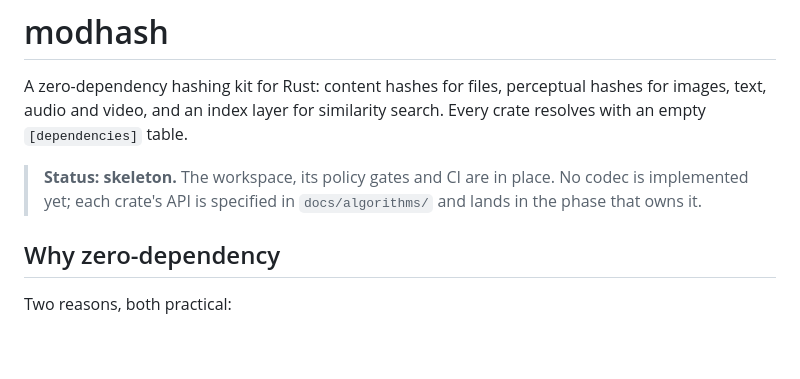
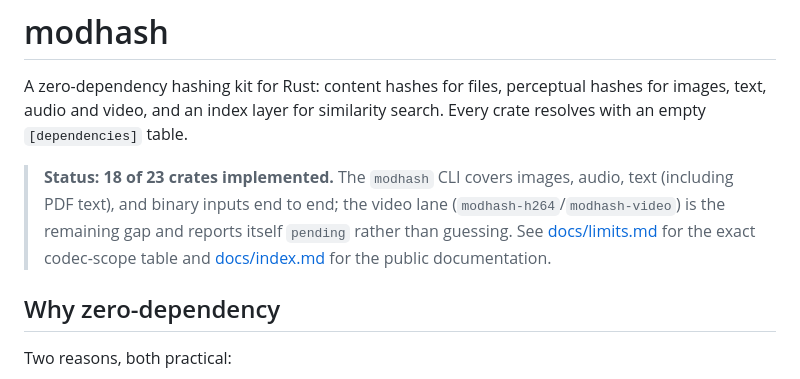
Before and after one commit to n24q02m/modhash, a Markdown page: README.md, the part around the change. Drawn GitHub-style; blank space fills up the shorter version.

Commit message:
docs: readme status line reflects implemented crates

```diff
--- a/README.md
+++ b/README.md
@@ -4,9 +4,12 @@ A zero-dependency hashing kit for Rust: content hashes for files, perceptual
 hashes for images, text, audio and video, and an index layer for similarity
 search. Every crate resolves with an empty `[dependencies]` table.
 
-> **Status: skeleton.** The workspace, its policy gates and CI are in place. No
-> codec is implemented yet; each crate's API is specified in `docs/algorithms/`
-> and lands in the phase that owns it.
+> **Status: 18 of 23 crates implemented.** The `modhash` CLI covers
+> images, audio, text (including PDF text), and binary inputs end to
+> end; the video lane (`modhash-h264`/`modhash-video`) is the remaining
+> gap and reports itself `pending` rather than guessing. See
+> [docs/limits.md](docs/limits.md) for the exact codec-scope table and
+> [docs/index.md](docs/index.md) for the public documentation.
 
 ## Why zero-dependency
 
```
